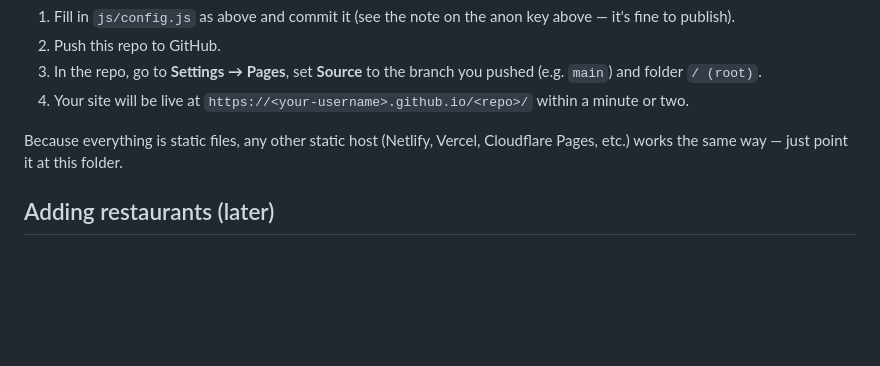
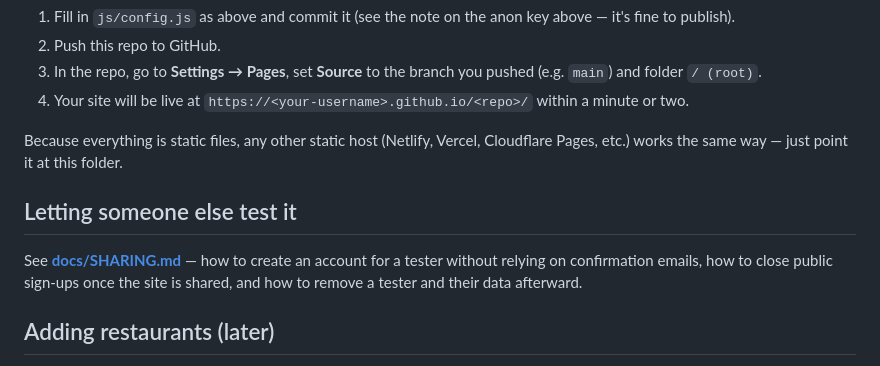
Before and after one commit to jaredgeizer/media-journal, a Markdown page: README.md, the part around the change. Rendered like a GitHub page; blank space fills up the shorter version.

```diff
--- a/README.md
+++ b/README.md
@@ -380,6 +380,13 @@ Because everything is static files, any other static host (Netlify,
 Vercel, Cloudflare Pages, etc.) works the same way — just point it at
 this folder.
 
+## Letting someone else test it
+
+See **[docs/SHARING.md](docs/SHARING.md)** — how to create an account for
+a tester without relying on confirmation emails, how to close public
+sign-ups once the site is shared, and how to remove a tester and their
+data afterward.
+
 ## Adding restaurants (later)
 
 The data model already supports a `restaurant` media type — there's just
```
Also changed, not shown: docs/SHARING.md (added, +129 -0 lines).
